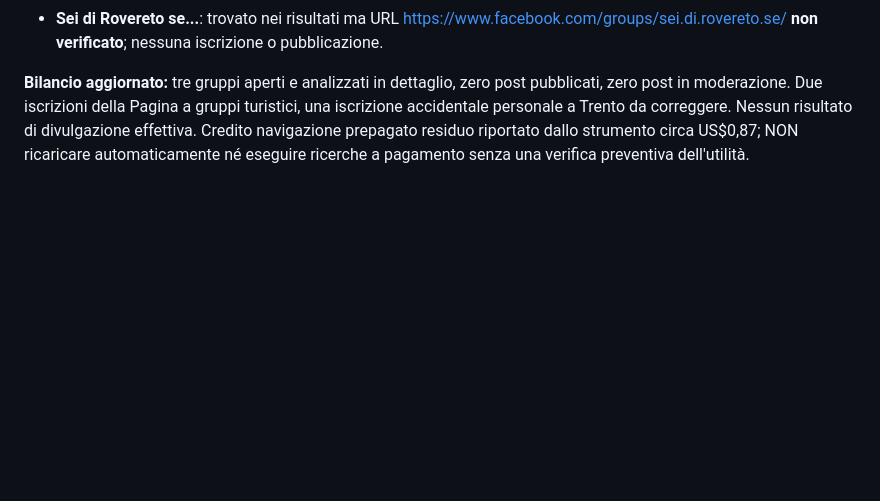
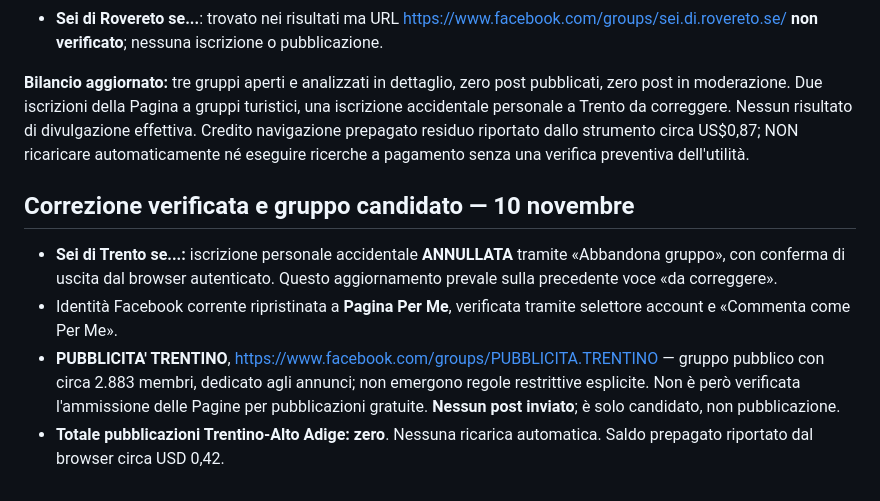
Before and after one commit to cpcpcp106-coder/Per-Me, a Markdown page: divulgazione/registro-facebook-trentino-alto-adige-2026-11-10.md, the part around the change. Drawn GitHub-style; blank space fills up the shorter version.

Commit message:
Conferma uscita profilo personale da gruppo Trento e registra candidato pubblicitario

```diff
--- a/divulgazione/registro-facebook-trentino-alto-adige-2026-11-10.md
+++ b/divulgazione/registro-facebook-trentino-alto-adige-2026-11-10.md
@@ -30,3 +30,10 @@ Ricerca gratuita preliminare ha individuato testimonianze indipendenti su gruppi
 - **Sei di Rovereto se...**: trovato nei risultati ma URL https://www.facebook.com/groups/sei.di.rovereto.se/ **non verificato**; nessuna iscrizione o pubblicazione.
 
 **Bilancio aggiornato:** tre gruppi aperti e analizzati in dettaglio, zero post pubblicati, zero post in moderazione. Due iscrizioni della Pagina a gruppi turistici, una iscrizione accidentale personale a Trento da correggere. Nessun risultato di divulgazione effettiva. Credito navigazione prepagato residuo riportato dallo strumento circa US$0,87; NON ricaricare automaticamente né eseguire ricerche a pagamento senza una verifica preventiva dell'utilità.
+
+## Correzione verificata e gruppo candidato — 10 novembre
+
+- **Sei di Trento se...:** iscrizione personale accidentale **ANNULLATA** tramite «Abbandona gruppo», con conferma di uscita dal browser autenticato. Questo aggiornamento prevale sulla precedente voce «da correggere».
+- Identità Facebook corrente ripristinata a **Pagina Per Me**, verificata tramite selettore account e «Commenta come Per Me».
+- **PUBBLICITA' TRENTINO**, https://www.facebook.com/groups/PUBBLICITA.TRENTINO — gruppo pubblico con circa 2.883 membri, dedicato agli annunci; non emergono regole restrittive esplicite. Non è però verificata l'ammissione delle Pagine per pubblicazioni gratuite. **Nessun post inviato**; è solo candidato, non pubblicazione.
+- **Totale pubblicazioni Trentino-Alto Adige: zero**. Nessuna ricarica automatica. Saldo prepagato riportato dal browser circa USD 0,42.
```
